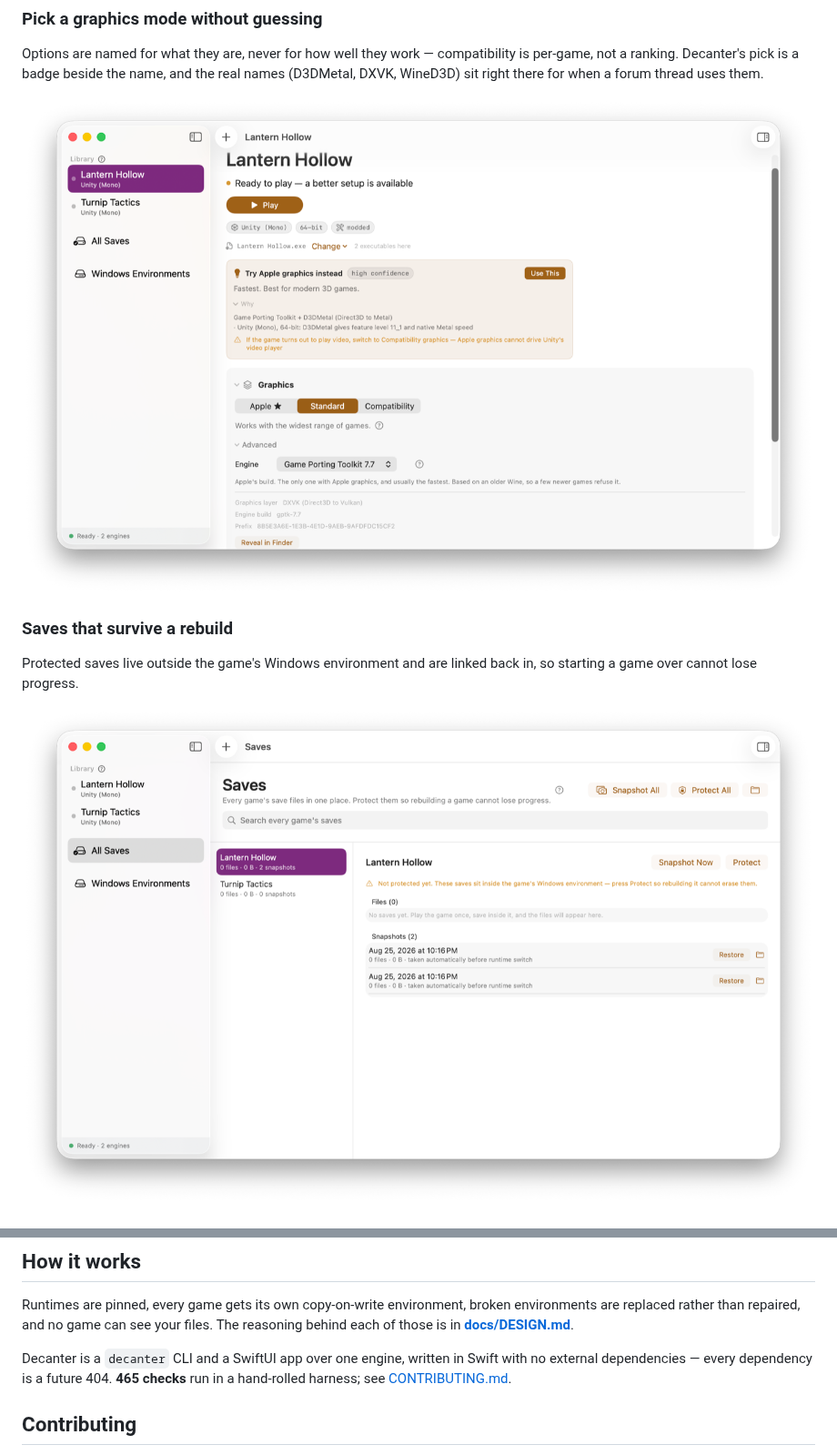
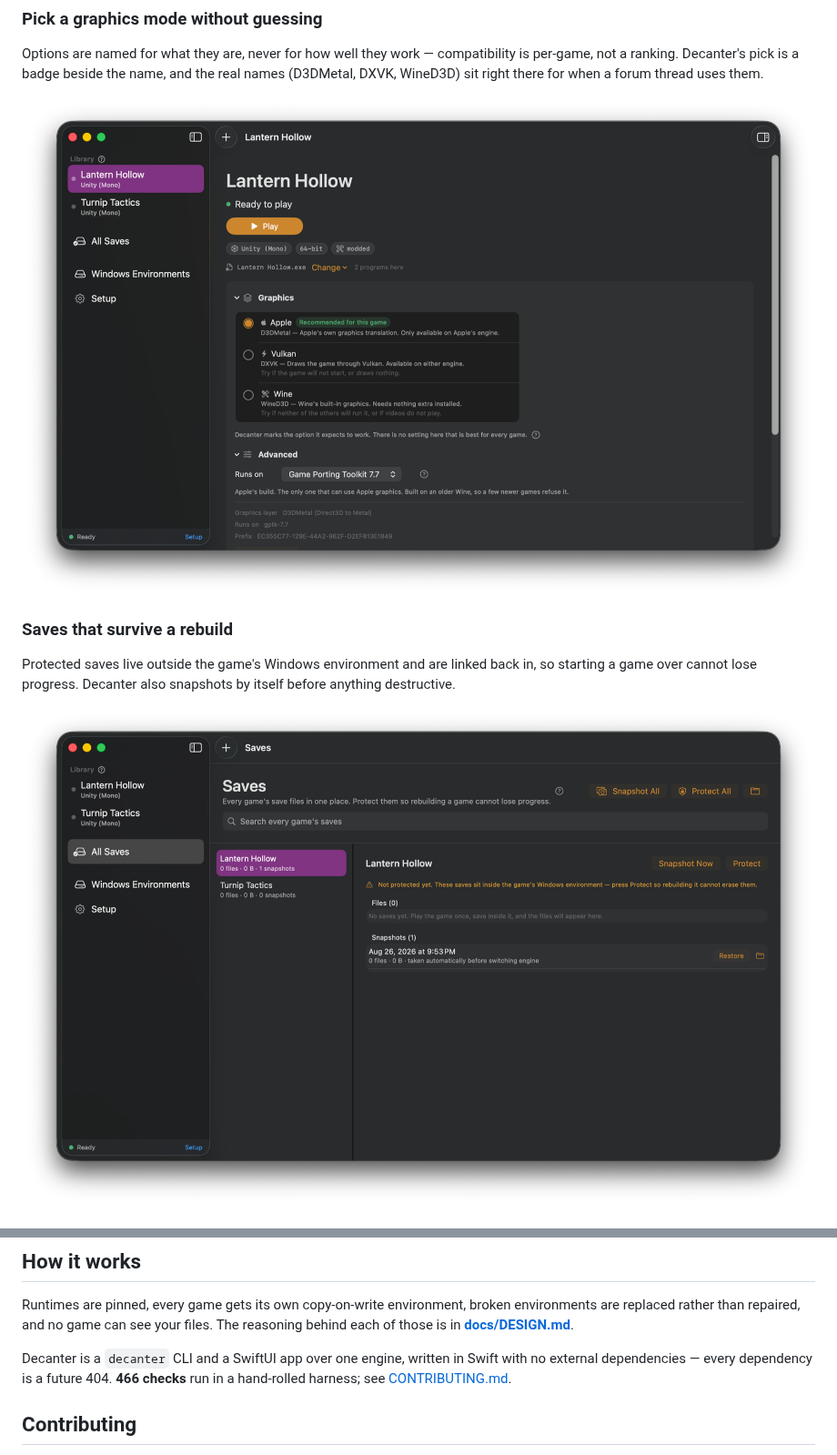
Before and after one commit to ricardothesillyllama/Decanter, a Markdown page: README.md, 2 parts joined by grey strips. Shown at 91% size. Rendered like a GitHub page; pictures changed too: Resources/screenshots/graphics.png, Resources/screenshots/saves.png.

```diff
--- a/README.md
+++ b/README.md
@@ -96,6 +103,7 @@ uses them.
 ### Saves that survive a rebuild
 
 Protected saves live outside the game's Windows environment and are linked back
-in, so starting a game over cannot lose progress.
+in, so starting a game over cannot lose progress. Decanter also snapshots by
+itself before anything destructive.
 
 ![Saves](Resources/screenshots/saves.png)
@@ -351,7 +366,7 @@ The reasoning behind each of those is in **[docs/DESIGN.md](docs/DESIGN.md)**.
 
 Decanter is a `decanter` CLI and a SwiftUI app over one engine, written in
 Swift with no external dependencies — every dependency is a future 404.
-**465 checks** run in a hand-rolled harness; see
+**466 checks** run in a hand-rolled harness; see
 [CONTRIBUTING.md](CONTRIBUTING.md).
 
 ## Contributing
```
Also changed, not shown: other parts of README.md (+15 -1 lines), CHANGELOG.md (+40 -0 lines), CONTRIBUTING.md (+1 -1 lines), Resources/screenshots/game.png, Resources/screenshots/mods.png, Resources/screenshots/setup.png (added), 4 other files.
